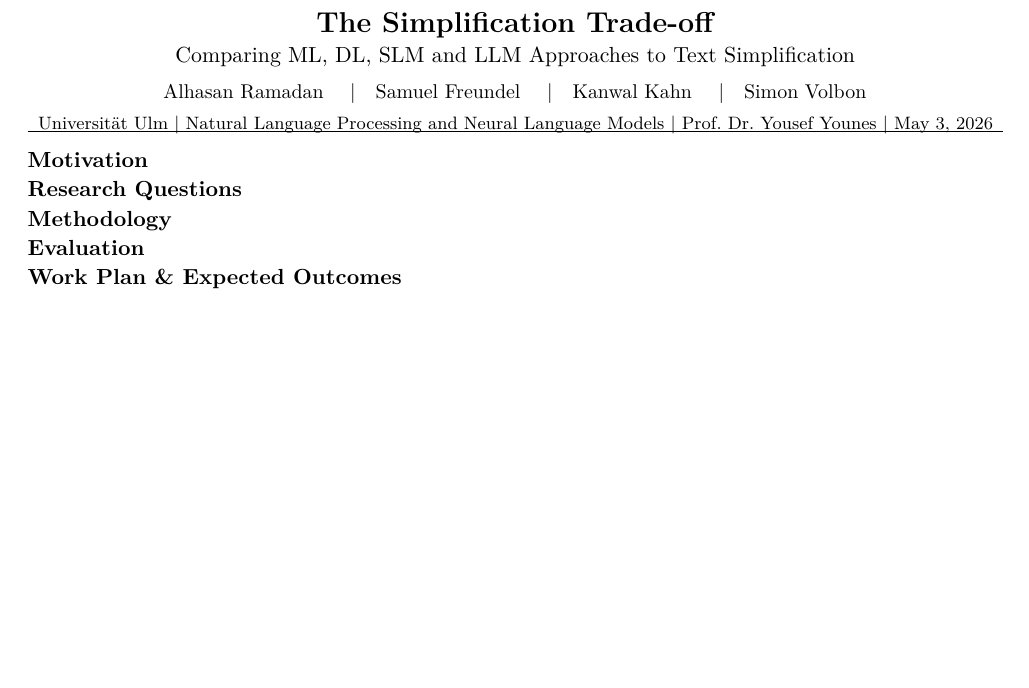
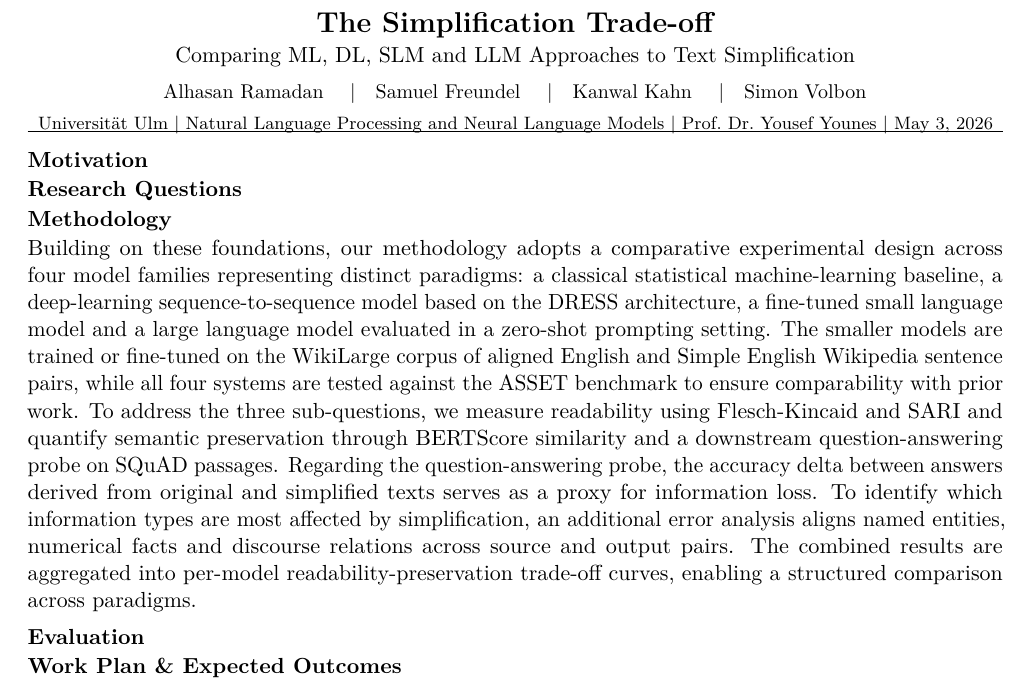
Before and after one commit to safreu/NLP, a LaTeX document (docs/Exposé.tex): part of the page, cut so that both start at the same text, the shorter picture padded with empty space. Compiled offline with pdfLaTeX.

Commit message:
Updates from Overleaf

```diff
--- a/docs/Exposé.tex
+++ b/docs/Exposé.tex
@@ -36,7 +36,7 @@
 \section*{Research Questions}
 
 \section*{Methodology}
-
+Building on these foundations, our methodology adopts a comparative experimental design across four model families representing distinct paradigms: a classical statistical machine-learning baseline, a deep-learning sequence-to-sequence model based on the DRESS architecture, a fine-tuned small language model and a large language model evaluated in a zero-shot prompting setting. The smaller models are trained or fine-tuned on the WikiLarge corpus of aligned English and Simple English Wikipedia sentence pairs, while all four systems are tested against the ASSET benchmark to ensure comparability with prior work. To address the three sub-questions, we measure readability using Flesch-Kincaid and SARI and quantify semantic preservation through BERTScore similarity and a downstream question-answering probe on SQuAD passages. Regarding the question-answering probe, the accuracy delta between answers derived from original and simplified texts serves as a proxy for information loss. To identify which information types are most affected by simplification, an additional error analysis aligns named entities, numerical facts and discourse relations across source and output pairs. The combined results are aggregated into per-model readability-preservation trade-off curves, enabling a structured comparison across paradigms.
 \section*{Evaluation}
 
 
```
